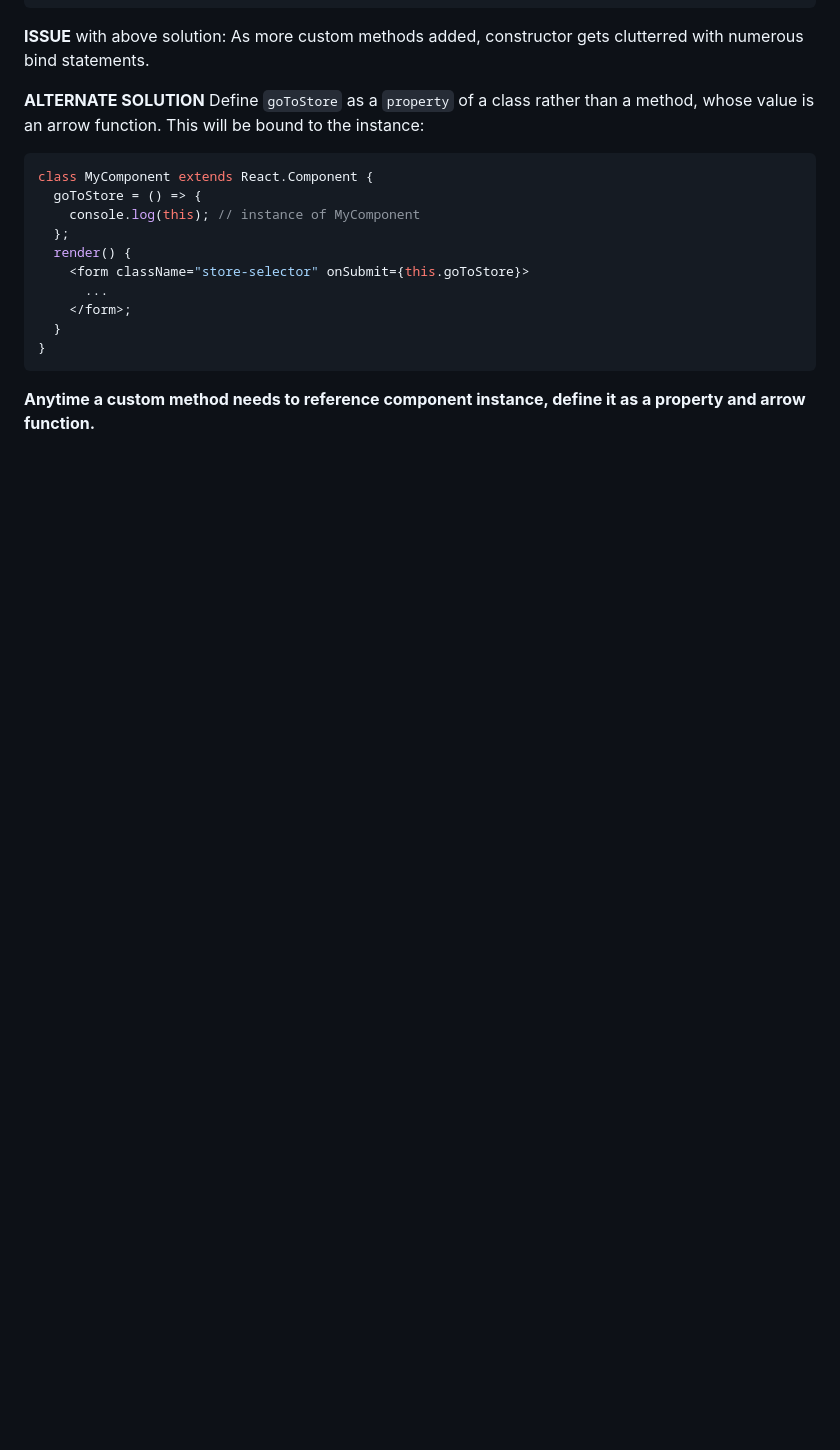
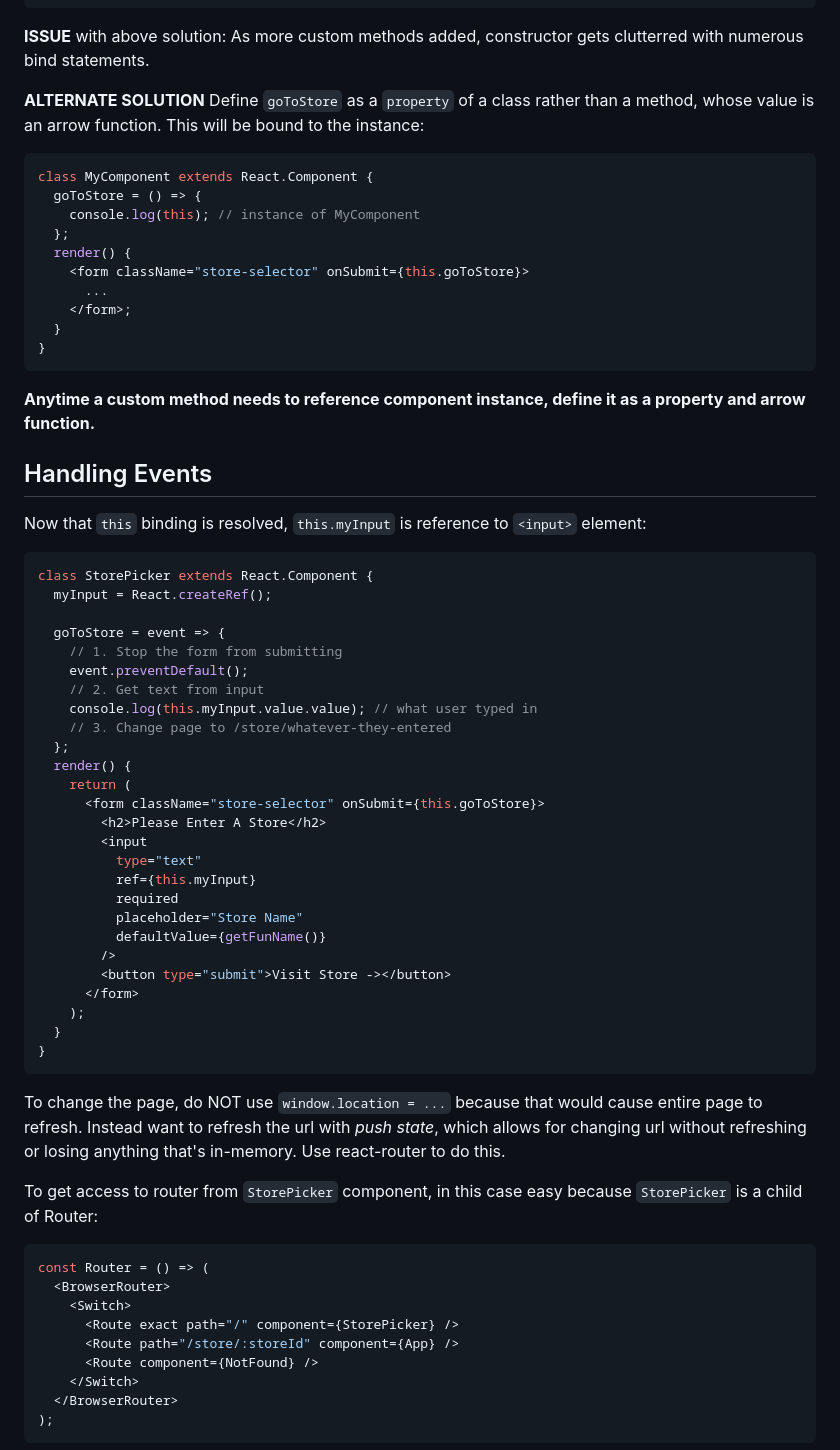
Before and after one commit to danielabar/react-course-wesbos, a Markdown page: readme.md, the part around the change printed below. Drawn GitHub-style; blank space fills up the shorter version.

````diff
--- a/readme.md
+++ b/readme.md
@@ -429,3 +429,52 @@ class MyComponent extends React.Component {
 
 **Anytime a custom method needs to reference component instance, define it as a property and arrow function.**
 
+## Handling Events
+
+Now that `this` binding is resolved, `this.myInput` is reference to `<input>` element:
+
+```javascript
+class StorePicker extends React.Component {
+  myInput = React.createRef();
+
+  goToStore = event => {
+    // 1. Stop the form from submitting
+    event.preventDefault();
+    // 2. Get text from input
+    console.log(this.myInput.value.value); // what user typed in
+    // 3. Change page to /store/whatever-they-entered
+  };
+  render() {
+    return (
+      <form className="store-selector" onSubmit={this.goToStore}>
+        <h2>Please Enter A Store</h2>
+        <input
+          type="text"
+          ref={this.myInput}
+          required
+          placeholder="Store Name"
+          defaultValue={getFunName()}
+        />
+        <button type="submit">Visit Store -></button>
+      </form>
+    );
+  }
+}
+```
+
+To change the page, do NOT use `window.location = ...` because that would cause entire page to refresh. Instead want to refresh the url with _push state_, which allows for changing url without refreshing or losing anything that's in-memory. Use react-router to do this.
+
+To get access to router from `StorePicker` component, in this case easy because `StorePicker` is a child of Router:
+
+```javascript
+const Router = () => (
+  <BrowserRouter>
+    <Switch>
+      <Route exact path="/" component={StorePicker} />
+      <Route path="/store/:storeId" component={App} />
+      <Route component={NotFound} />
+    </Switch>
+  </BrowserRouter>
+);
+```
+
````
Also changed, not shown: other parts of readme.md (+21 -0 lines), doc-images/router-props.png (added), doc-images/router-store-picker.png (added), 1 other file.
